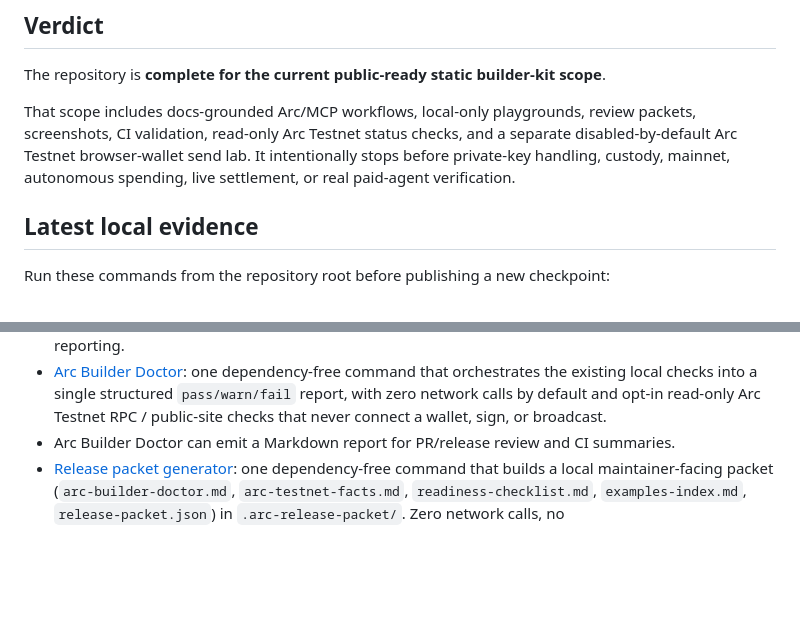
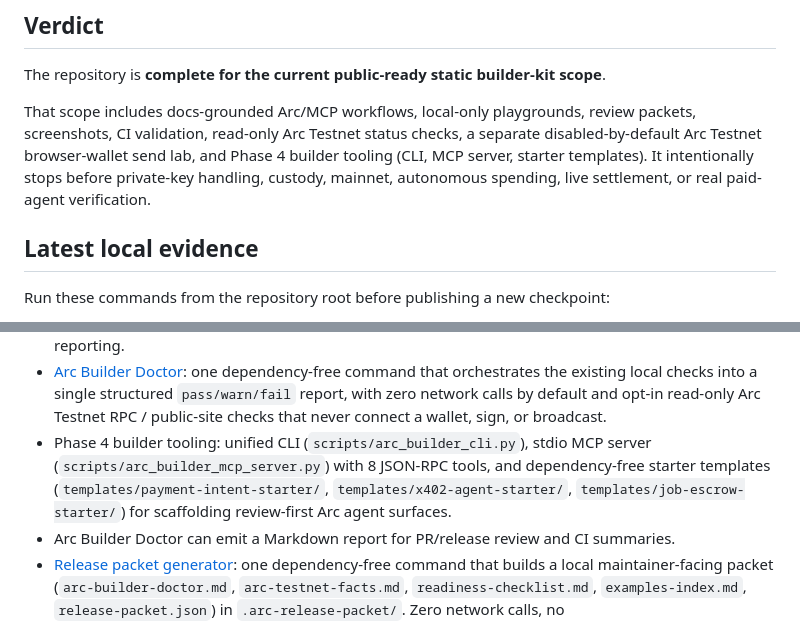
Before and after one commit to Anstrays/arc-mcp-builder-assistant, a Markdown page: docs/current-readiness-report.md, 2 parts joined by grey strips. GitHub-like rendering; blank space fills up the shorter version.

Commit message:
docs: reflect Phase 4 builder tooling in build log and readiness report (#63)
Co-authored-by: Anstrays <Anstrays@users.noreply.github.com>

```diff
--- a/docs/current-readiness-report.md
+++ b/docs/current-readiness-report.md
@@ -6,7 +6,7 @@ This report is the short checkpoint for deciding whether the Arc MCP Builder Ass
 
 The repository is **complete for the current public-ready static builder-kit scope**.
 
-That scope includes docs-grounded Arc/MCP workflows, local-only playgrounds, review packets, screenshots, CI validation, read-only Arc Testnet status checks, and a separate disabled-by-default Arc Testnet browser-wallet send lab. It intentionally stops before private-key handling, custody, mainnet, autonomous spending, live settlement, or real paid-agent verification.
+That scope includes docs-grounded Arc/MCP workflows, local-only playgrounds, review packets, screenshots, CI validation, read-only Arc Testnet status checks, a separate disabled-by-default Arc Testnet browser-wallet send lab, and Phase 4 builder tooling (CLI, MCP server, starter templates). It intentionally stops before private-key handling, custody, mainnet, autonomous spending, live settlement, or real paid-agent verification.
 
 ## Latest local evidence
 
@@ -63,6 +63,7 @@ Expected safe result:
   before a local protected response is returned.
 - Fail-closed operator evidence validation, create-only ignored draft generation, and read-only readiness reporting.
 - [Arc Builder Doctor](./arc-builder-doctor.md): one dependency-free command that orchestrates the existing local checks into a single structured `pass/warn/fail` report, with zero network calls by default and opt-in read-only Arc Testnet RPC / public-site checks that never connect a wallet, sign, or broadcast.
+- Phase 4 builder tooling: unified CLI (`scripts/arc_builder_cli.py`), stdio MCP server (`scripts/arc_builder_mcp_server.py`) with 8 JSON-RPC tools, and dependency-free starter templates (`templates/payment-intent-starter/`, `templates/x402-agent-starter/`, `templates/job-escrow-starter/`) for scaffolding review-first Arc agent surfaces.
 - Arc Builder Doctor can emit a Markdown report for PR/release review and CI summaries.
 - [Release packet generator](../scripts/generate_arc_release_packet.py): one dependency-free command that builds a local maintainer-facing packet (`arc-builder-doctor.md`, `arc-testnet-facts.md`, `readiness-checklist.md`, `examples-index.md`, `release-packet.json`) in `.arc-release-packet/`. Zero network calls, no wallet/signing/broadcast/custody/mainnet/secrets/storage.
 - [Agentic maintainer loop](./agentic-maintainer-loop.md): a scoped operating model for coding agents that ties edits to deterministic checks, event-driven maintenance, regression-test feedback, and human approval gates for sensitive actions.
```
Also changed, not shown: docs/build-log.md (+1 -0 lines).
